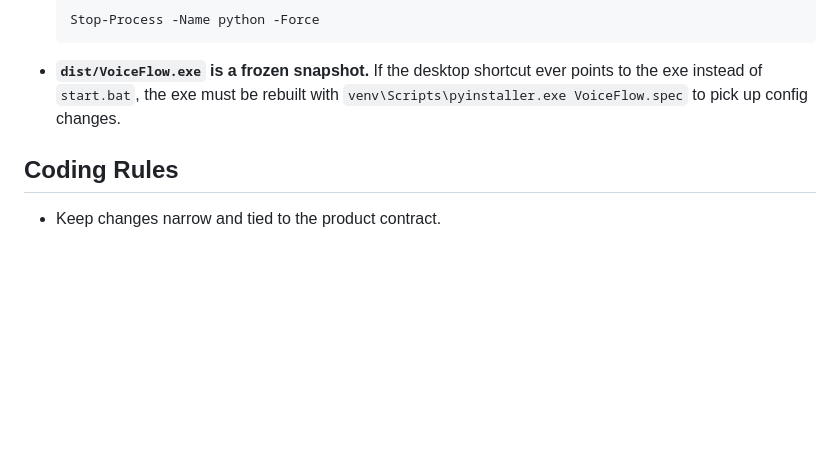
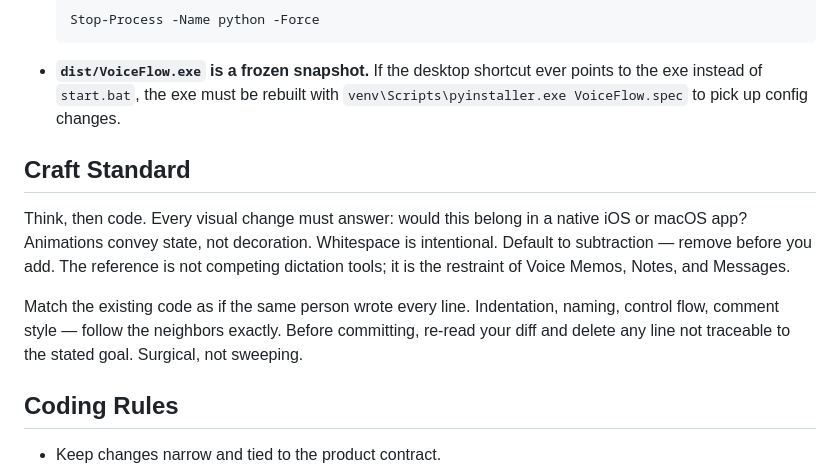
Before and after one commit to qinxujunai/VoiceFlow, a Markdown page: AGENTS.md, the part around the change. GitHub-like rendering; blank space fills up the shorter version.

Commit message:
docs: 添加Craft Standard设计准则（Apple式克制/代码纪律/先读后改）

````diff
--- a/AGENTS.md
+++ b/AGENTS.md
@@ -121,6 +121,14 @@ Use `wrong=correct` only in correction files.
   ```
 - **`dist/VoiceFlow.exe` is a frozen snapshot.** If the desktop shortcut ever points to the exe instead of `start.bat`, the exe must be rebuilt with `venv\Scripts\pyinstaller.exe VoiceFlow.spec` to pick up config changes.
 
+
+## Craft Standard
+
+Think, then code. Every visual change must answer: would this belong in a native iOS or macOS app? Animations convey state, not decoration. Whitespace is intentional. Default to subtraction — remove before you add. The reference is not competing dictation tools; it is the restraint of Voice Memos, Notes, and Messages.
+
+Match the existing code as if the same person wrote every line. Indentation, naming, control flow, comment style — follow the neighbors exactly. Before committing, re-read your diff and delete any line not traceable to the stated goal. Surgical, not sweeping.
+
+
 ## Coding Rules
 
 - Keep changes narrow and tied to the product contract.
````
